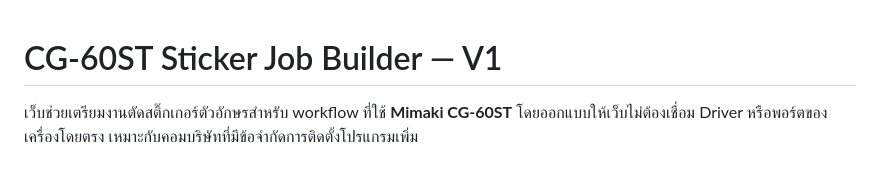
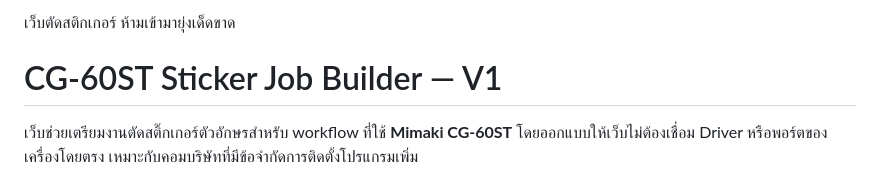
Before and after one commit to warehousecyclecount-glitch/Plotter-CG-60ST, a Markdown page: README.md, the part around the change. GitHub-like rendering.

```diff
--- a/README.md
+++ b/README.md
@@ -1,3 +1,4 @@
+เว็บตัดสติกเกอร์ ห้ามเข้ามายุ่งเด็ดขาด
 # CG-60ST Sticker Job Builder — V1
 
 เว็บช่วยเตรียมงานตัดสติ๊กเกอร์ตัวอักษรสำหรับ workflow ที่ใช้ **Mimaki CG-60ST** โดยออกแบบให้เว็บไม่ต้องเชื่อม Driver หรือพอร์ตของเครื่องโดยตรง เหมาะกับคอมบริษัทที่มีข้อจำกัดการติดตั้งโปรแกรมเพิ่ม
```
